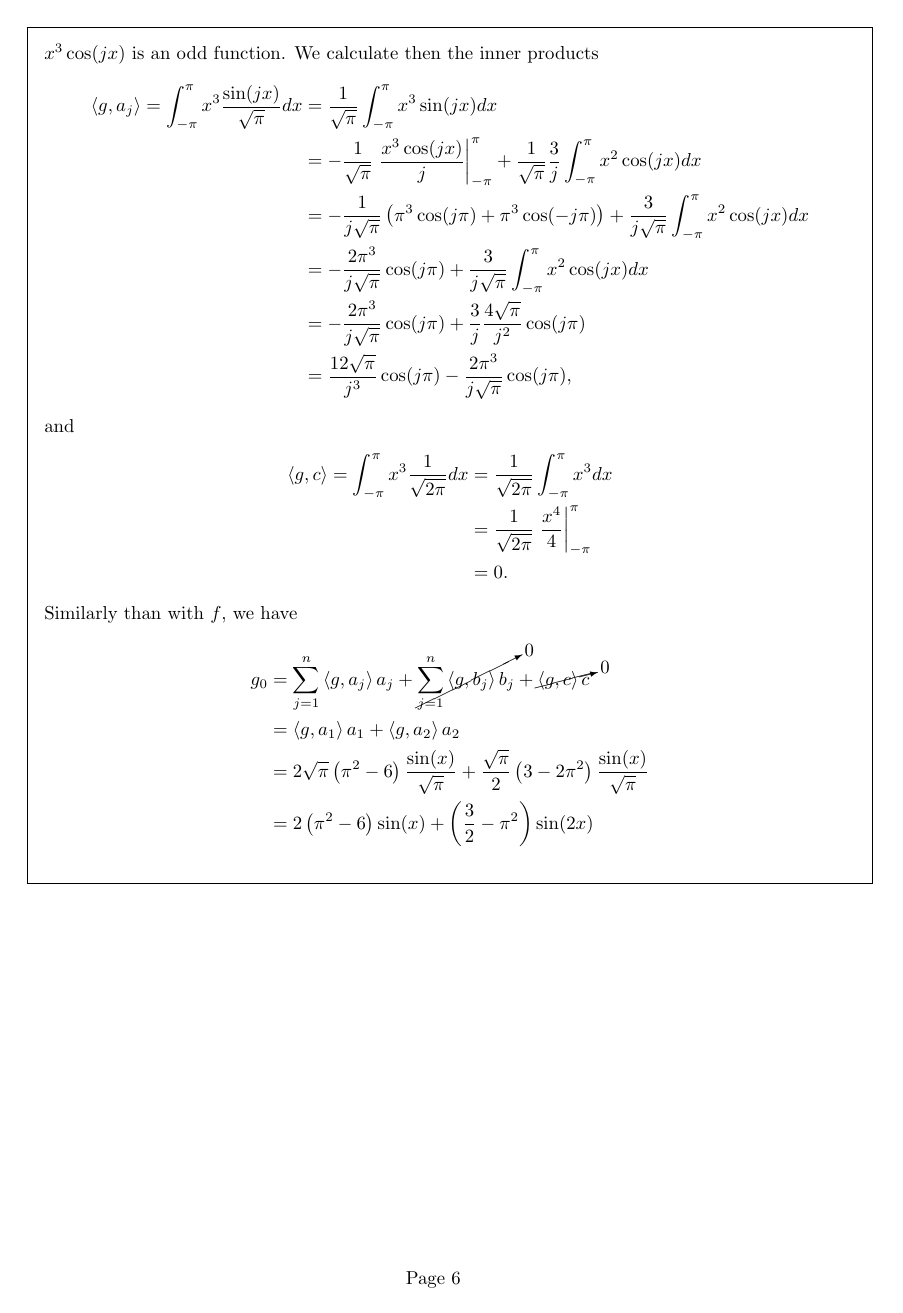
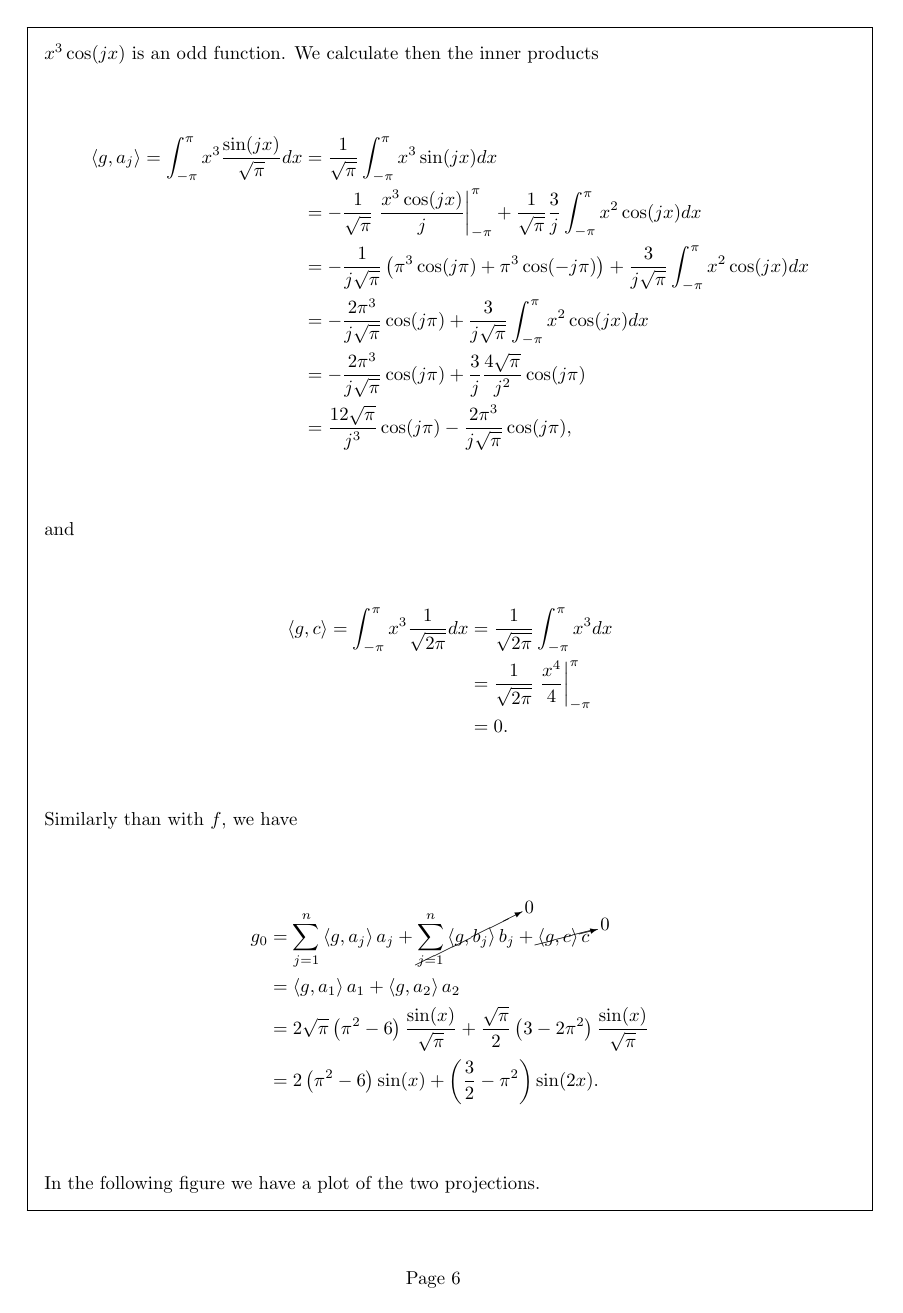
Before and after one commit to fjcasti1/Courses, a LaTeX problem sheet (FourierAnalysisAndWavelets/Homework1/HW1.tex, which reads FourierAnalysisAndWavelets/Homework1/prelude.tex, FourierAnalysisAndWavelets/Homework1/problem14.tex): page 6 of 7 before the commit and page 6 of 8 after it. The pictures show the PDF file FourierAnalysisAndWavelets/Homework1/HW1.pdf that the author committed with the source.

Commit message:
FourierAnalysis HW1 P14 was missing the plot, now added. Homework submitted

```diff
--- a/FourierAnalysisAndWavelets/Homework1/prelude.tex
+++ b/FourierAnalysisAndWavelets/Homework1/prelude.tex
@@ -2,14 +2,18 @@
 \qformat{}
 
 \usepackage{cancel}
-\usepackage{amsmath}
-\usepackage{amsthm}
-\usepackage{amsfonts}
+\usepackage{amsmath,amsthm,amssymb,amsfonts}
+\usepackage{float}
+\usepackage{color}
 \usepackage{mathtools}
-\usepackage{amssymb}
 \usepackage{mathrsfs}
 \usepackage{graphicx}
+\usepackage{subfigure}
+\usepackage{verbatim}
 \usepackage{enumitem}
+
+%\graphicspath{{./FIGURES/}}
+
 \renewcommand{\qedsymbol}{$\blacksquare$}
 
 \newcommand{\R}{\mathbb{R}}
--- a/FourierAnalysisAndWavelets/Homework1/problem14.tex
+++ b/FourierAnalysisAndWavelets/Homework1/problem14.tex
@@ -68,7 +68,13 @@ Similarly than with $f$, we have
 g_0&=\sum_{j=1}^n\left<g,a_j\right>a_j+\cancelto{0}{\sum_{j=1}^n\left<g,b_j\right>b_j}+\cancelto{0}{\left<g,c\right>c}\\
 &=\left<g,a_1\right>a_1+\left<g,a_2\right>a_2\\
 &=2\sqrt{\pi}\left(\pi^2-6\right)\frac{\text{sin}(x)}{\sqrt{\pi}}+\frac{\sqrt{\pi}}{2}\left(3-2\pi^2\right)\frac{\text{sin}(x)}{\sqrt{\pi}}\\
-&=2\left(\pi^2-6\right)\text{sin}(x)+\left(\frac{3}{2}-\pi^2\right)\text{sin}(2x)
+&=2\left(\pi^2-6\right)\text{sin}(x)+\left(\frac{3}{2}-\pi^2\right)\text{sin}(2x).
 \end{align*}
+In the following figure we have a plot of the two projections.
+\begin{figure}[H]
+\centering     %%% not \center
+{\includegraphics[scale=0.75]{projectionsP14.eps}}
+\caption{Orthogonal projections of $f$ and $g$.}
+\end{figure}
 \end{solution}
 \end{questions}
```
Also changed, not shown: FourierAnalysisAndWavelets/Homework1/HW1.pdf, 2 other files.
